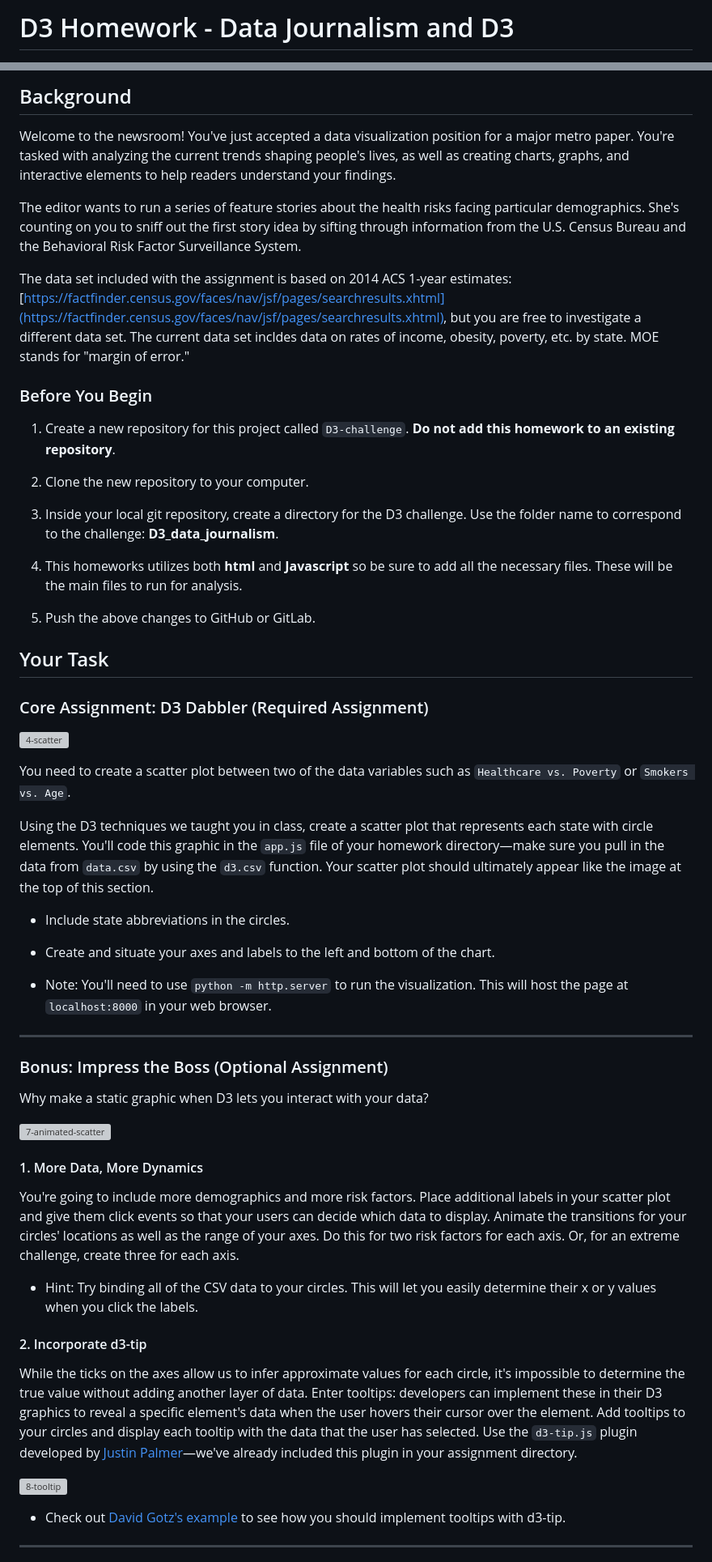
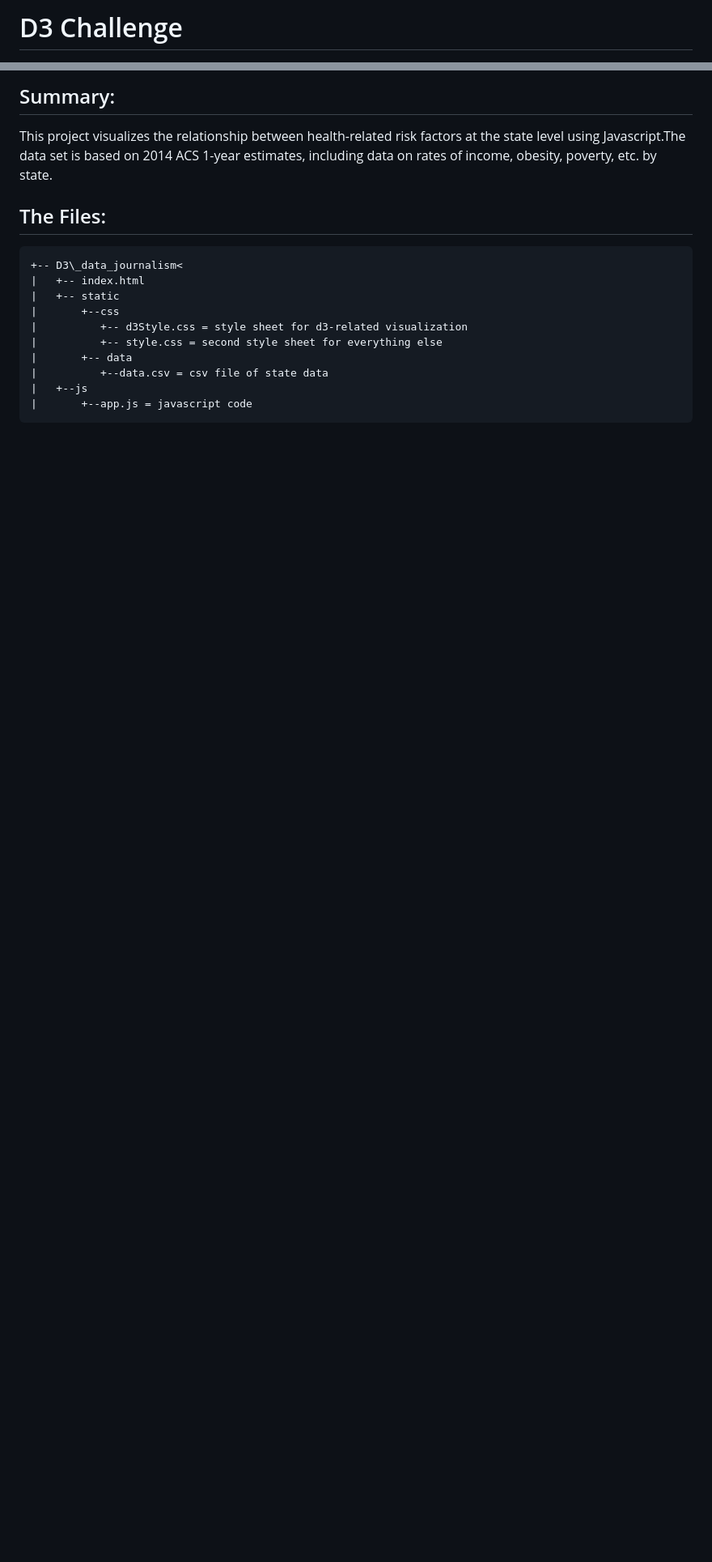
Before and after one commit to KathrynPanger/D3-Challenge, a Markdown page: README.md, 2 parts joined by grey strips. Shown: that part at 81% size. Rendered like a GitHub page; blank space fills up the shorter version; grey boxes are pictures that could not be loaded.

Commit message:
filepath

````diff
--- a/README.md
+++ b/README.md
@@ -1,2 +1,2 @@
-# D3 Homework - Data Journalism and D3
+# D3 Challenge
 
@@ -4,61 +3,18 @@
 
-## Background
+## Summary:
+This project visualizes the relationship between health-related risk factors at the state level using Javascript.The data set is based on 2014 ACS 1-year estimates, including data on rates of income, obesity, poverty, etc. by state.
 
-Welcome to the newsroom! You've just accepted a data visualization position for a major metro paper. You're tasked with analyzing the current trends shaping people's lives, as well as creating charts, graphs, and interactive elements to help readers understand your findings.
+## The Files:
+```
++-- D3\_data_journalism<
+|   +-- index.html
+|   +-- static
+|       +--css
+|          +-- d3Style.css = style sheet for d3-related visualization
+|          +-- style.css = second style sheet for everything else
+|       +-- data
+|          +--data.csv = csv file of state data
+|   +--js
+|       +--app.js = javascript code
+```
 
-The editor wants to run a series of feature stories about the health risks facing particular demographics. She's counting on you to sniff out the first story idea by sifting through information from the U.S. Census Bureau and the Behavioral Risk Factor Surveillance System.
-
-The data set included with the assignment is based on 2014 ACS 1-year estimates: [https://factfinder.census.gov/faces/nav/jsf/pages/searchresults.xhtml](https://factfinder.census.gov/faces/nav/jsf/pages/searchresults.xhtml), but you are free to investigate a different data set. The current data set incldes data on rates of income, obesity, poverty, etc. by state. MOE stands for "margin of error."
-
-### Before You Begin
-
-1. Create a new repository for this project called `D3-challenge`. **Do not add this homework to an existing repository**.
-
-2. Clone the new repository to your computer.
-
-3. Inside your local git repository, create a directory for the D3 challenge. Use the folder name to correspond to the challenge: **D3_data_journalism**.
-
-4. This homeworks utilizes both **html** and **Javascript** so be sure to add all the necessary files. These will be the main files to run for analysis.
-
-5. Push the above changes to GitHub or GitLab.
-
-## Your Task
-
-### Core Assignment: D3 Dabbler (Required Assignment)
-
-![4-scatter](Images/4-scatter.jpg)
-
-You need to create a scatter plot between two of the data variables such as `Healthcare vs. Poverty` or `Smokers vs. Age`.
-
-Using the D3 techniques we taught you in class, create a scatter plot that represents each state with circle elements. You'll code this graphic in the `app.js` file of your homework directory—make sure you pull in the data from `data.csv` by using the `d3.csv` function. Your scatter plot should ultimately appear like the image at the top of this section.
-
-* Include state abbreviations in the circles.
-
-* Create and situate your axes and labels to the left and bottom of the chart.
-
-* Note: You'll need to use `python -m http.server` to run the visualization. This will host the page at `localhost:8000` in your web browser.
-
-- - -
-
-### Bonus: Impress the Boss (Optional Assignment)
-
-Why make a static graphic when D3 lets you interact with your data?
-
-![7-animated-scatter](Images/7-animated-scatter.gif)
-
-#### 1. More Data, More Dynamics
-
-You're going to include more demographics and more risk factors. Place additional labels in your scatter plot and give them click events so that your users can decide which data to display. Animate the transitions for your circles' locations as well as the range of your axes. Do this for two risk factors for each axis. Or, for an extreme challenge, create three for each axis.
-
-* Hint: Try binding all of the CSV data to your circles. This will let you easily determine their x or y values when you click the labels.
-
-#### 2. Incorporate d3-tip
-
-While the ticks on the axes allow us to infer approximate values for each circle, it's impossible to determine the true value without adding another layer of data. Enter tooltips: developers can implement these in their D3 graphics to reveal a specific element's data when the user hovers their cursor over the element. Add tooltips to your circles and display each tooltip with the data that the user has selected. Use the `d3-tip.js` plugin developed by [Justin Palmer](https://github.com/Caged)—we've already included this plugin in your assignment directory.
-
-![8-tooltip](Images/8-tooltip.gif)
-
-* Check out [David Gotz's example](https://bl.ocks.org/davegotz/bd54b56723c154d25eedde6504d30ad7) to see how you should implement tooltips with d3-tip.
-
-- - -
-
````
Also changed, not shown: other parts of README.md (+1 -20 lines), chart.png (added), 2 other files.
